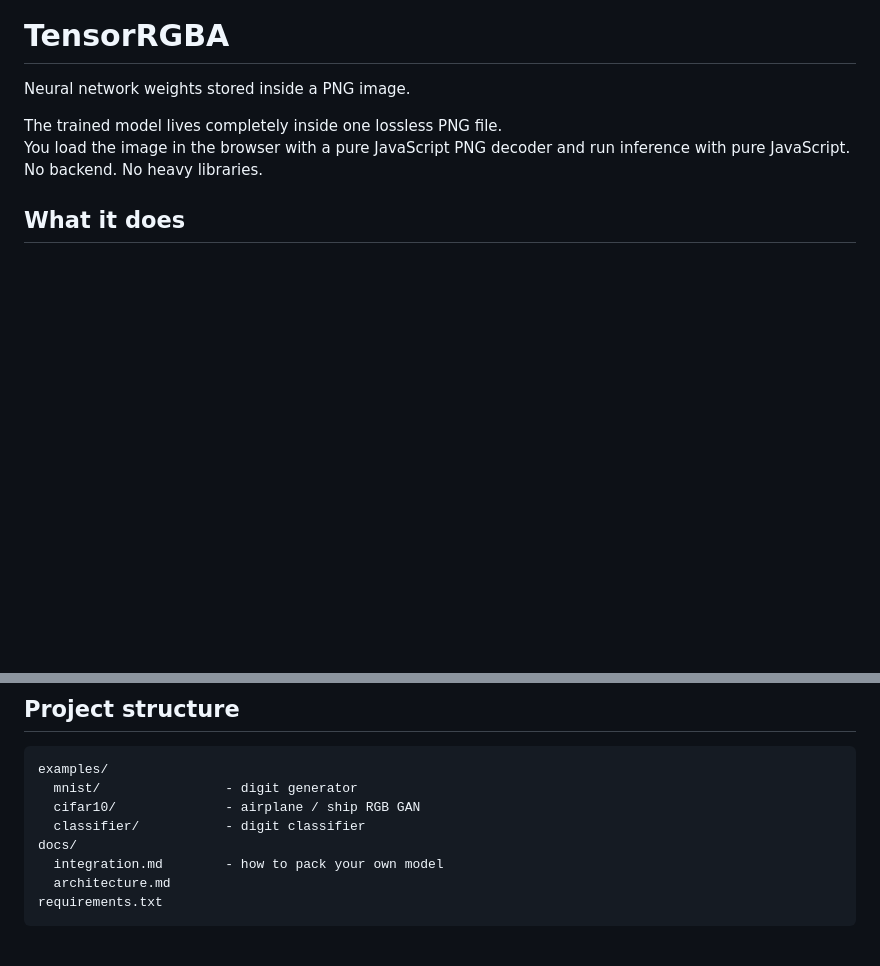
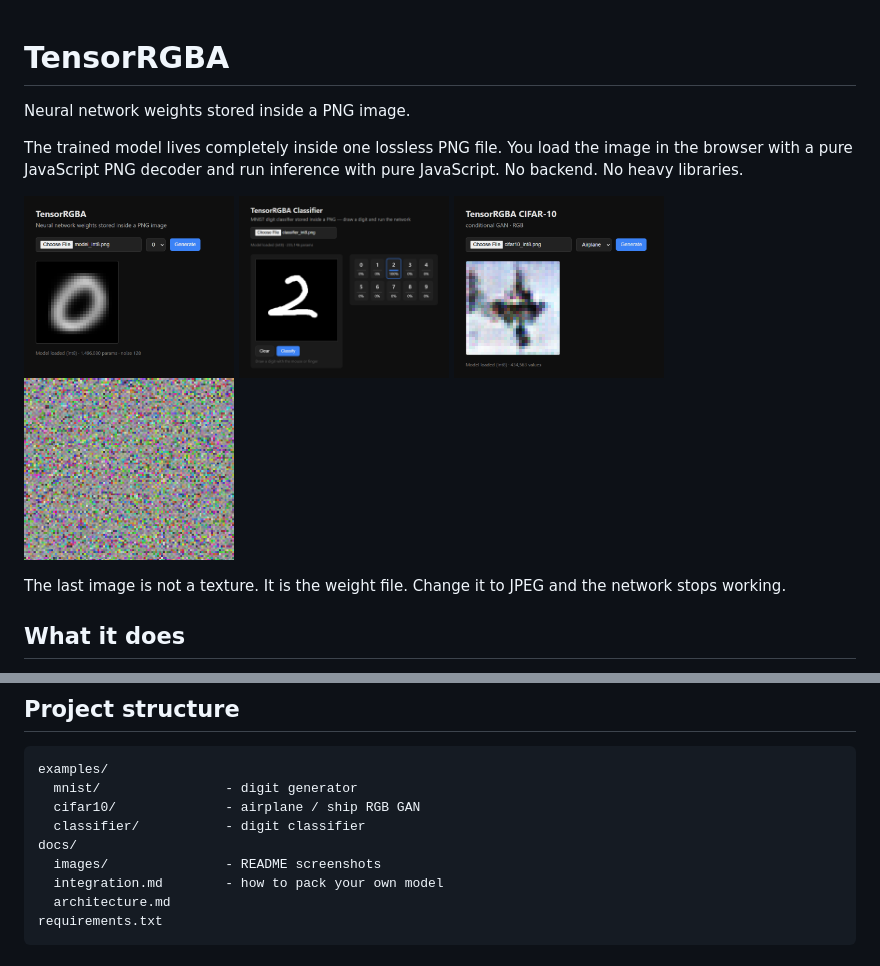
Before and after one commit to 255jli/TensorRGBA, a Markdown page: README.md, 2 parts joined by grey strips. Rendered like a GitHub page; pictures changed too: docs/images/cifar-out.png (added), docs/images/classifier.png (added), docs/images/mnist-out.png (added); blank space fills up the shorter version.

Commit message:
Add README screenshots and update license copyright name

```diff
--- a/README.md
+++ b/README.md
@@ -4,6 +4,15 @@ Neural network weights stored inside a PNG image.
 
 The trained model lives completely inside one lossless PNG file.
 You load the image in the browser with a pure JavaScript PNG decoder and run inference with pure JavaScript. No backend. No heavy libraries.
+
+<p>
+  <img src="docs/images/mnist-out.png" alt="Digit generated from weights stored in a PNG" width="210">
+  <img src="docs/images/classifier.png" alt="Drawn digit classified by a model loaded from a PNG" width="210">
+  <img src="docs/images/cifar-out.png" alt="Ship generated by the CIFAR-10 model stored in a PNG" width="210">
+  <img src="docs/images/weight-png.png" alt="Close-up of the PNG that stores the model weights" width="210">
+</p>
+
+The last image is not a texture. It is the weight file. Change it to JPEG and the network stops working.
 
 ## What it does
 
@@ -28,6 +37,7 @@ examples/
   cifar10/              - airplane / ship RGB GAN
   classifier/           - digit classifier
 docs/
+  images/               - README screenshots
   integration.md        - how to pack your own model
   architecture.md
 requirements.txt
```
Also changed, not shown: 1 other file.
